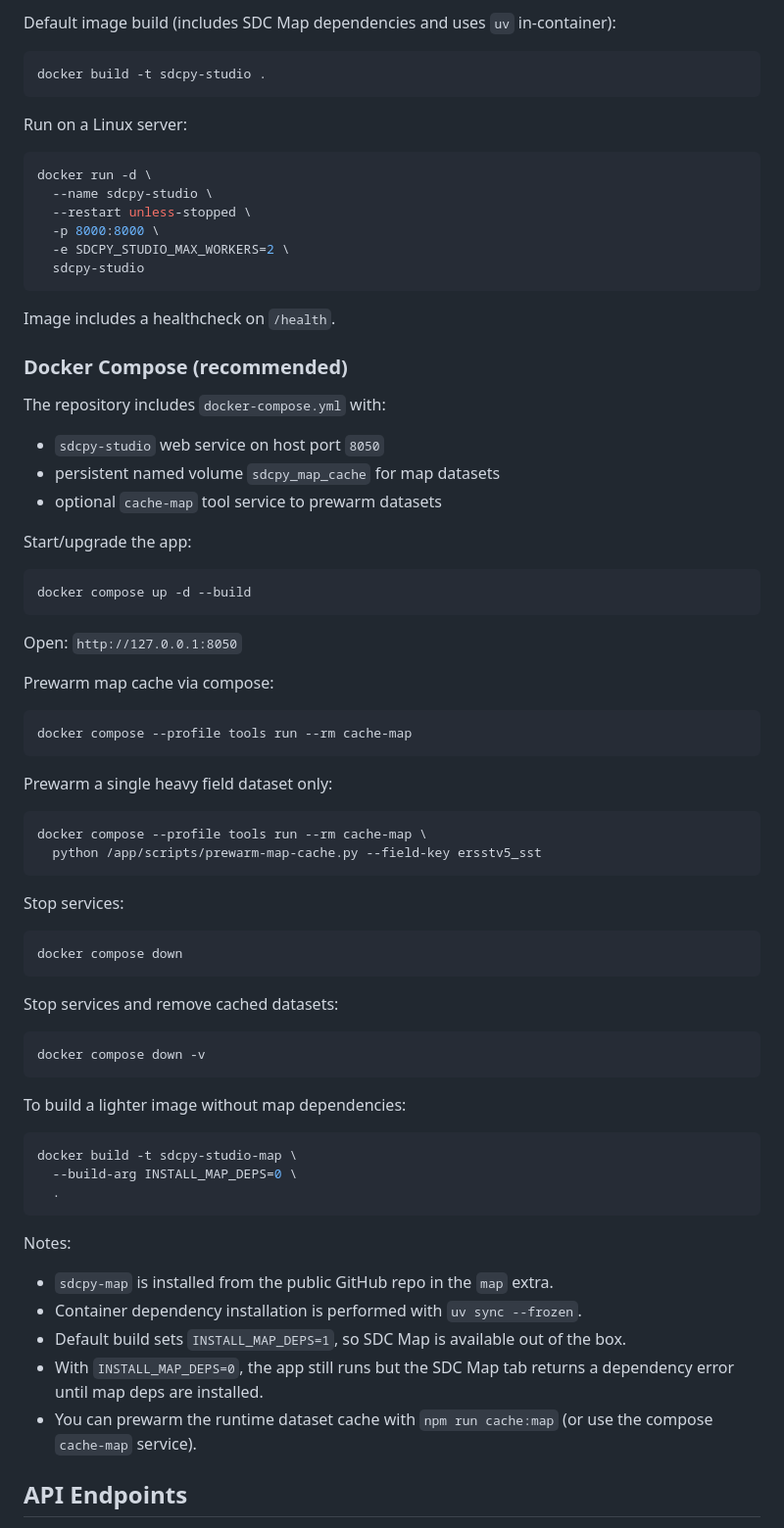
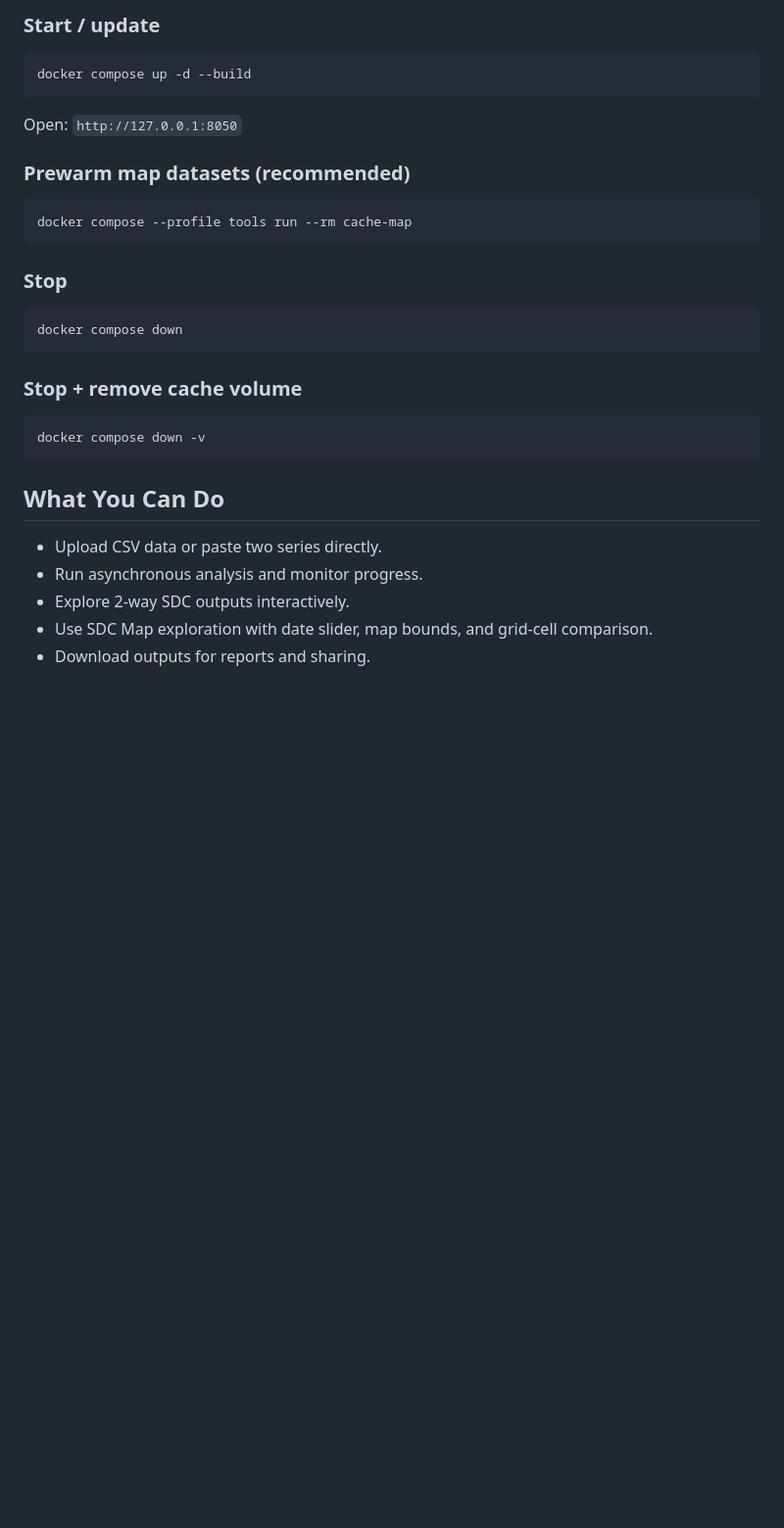
Before and after one commit to AlFontal/sdcpy-studio, a Markdown page: README.md, the part around one of its changes. Shown at 98% size. Rendered like a GitHub page; blank space fills up the shorter version.

````diff
--- a/README.md
+++ b/README.md
@@ -68,77 +38,30 @@ Open `http://127.0.0.1:8000`.
 
-Default image build (includes SDC Map dependencies and uses `uv` in-container):
-
-```bash
-docker build -t sdcpy-studio .
-```
-
-Run on a Linux server:
-
-```bash
-docker run -d \
-  --name sdcpy-studio \
-  --restart unless-stopped \
-  -p 8000:8000 \
-  -e SDCPY_STUDIO_MAX_WORKERS=2 \
-  sdcpy-studio
-```
-
-Image includes a healthcheck on `/health`.
-
-### Docker Compose (recommended)
-
-The repository includes `docker-compose.yml` with:
-- `sdcpy-studio` web service on host port `8050`
-- persistent named volume `sdcpy_map_cache` for map datasets
-- optional `cache-map` tool service to prewarm datasets
-
-Start/upgrade the app:
-
+### Start / update
 ```bash
 docker compose up -d --build
 ```
 
 Open: `http://127.0.0.1:8050`
 
-Prewarm map cache via compose:
-
+### Prewarm map datasets (recommended)
 ```bash
 docker compose --profile tools run --rm cache-map
 ```
 
-Prewarm a single heavy field dataset only:
-
-```bash
-docker compose --profile tools run --rm cache-map \
-  python /app/scripts/prewarm-map-cache.py --field-key ersstv5_sst
-```
-
-Stop services:
-
+### Stop
 ```bash
 docker compose down
 ```
 
-Stop services and remove cached datasets:
-
+### Stop + remove cache volume
 ```bash
 docker compose down -v
 ```
 
-To build a lighter image without map dependencies:
+## What You Can Do
+- Upload CSV data or paste two series directly.
+- Run asynchronous analysis and monitor progress.
+- Explore 2-way SDC outputs interactively.
+- Use SDC Map exploration with date slider, map bounds, and grid-cell comparison.
+- Download outputs for reports and sharing.
 
-```bash
-docker build -t sdcpy-studio-map \
-  --build-arg INSTALL_MAP_DEPS=0 \
-  .
-```
-
-Notes:
-- `sdcpy-map` is installed from the public GitHub repo in the `map` extra.
-- Container dependency installation is performed with `uv sync --frozen`.
-- Default build sets `INSTALL_MAP_DEPS=1`, so SDC Map is available out of the box.
-- With `INSTALL_MAP_DEPS=0`, the app still runs but the SDC Map tab returns a dependency error until map deps are installed.
-- You can prewarm the runtime dataset cache with `npm run cache:map` (or use the compose `cache-map` service).
-
-## API Endpoints
-
````
Also changed, not shown: other parts of README.md (+26 -72 lines), docs/images/studio-home.png (added), docs/images/studio-map-explore.png (added), 1 other file.
